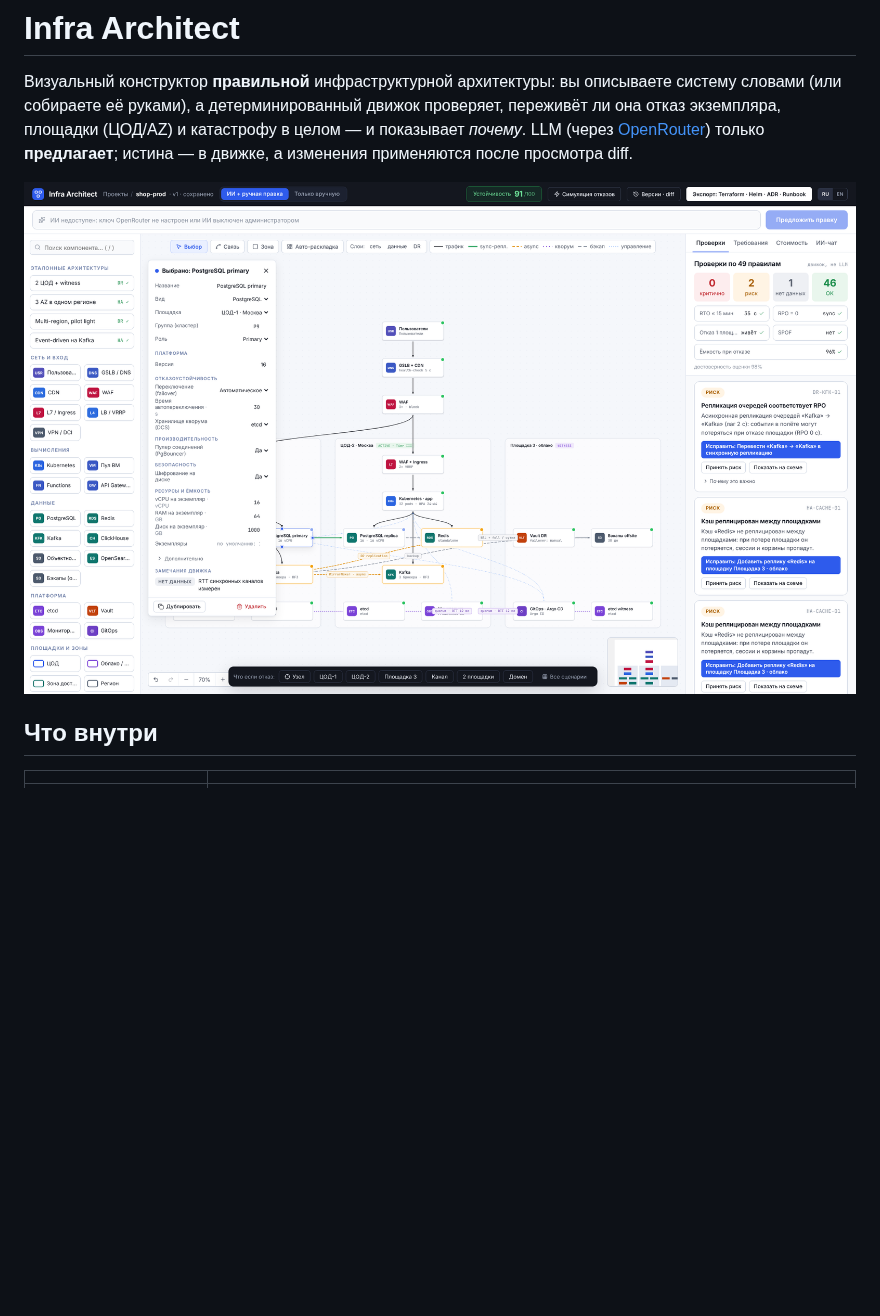
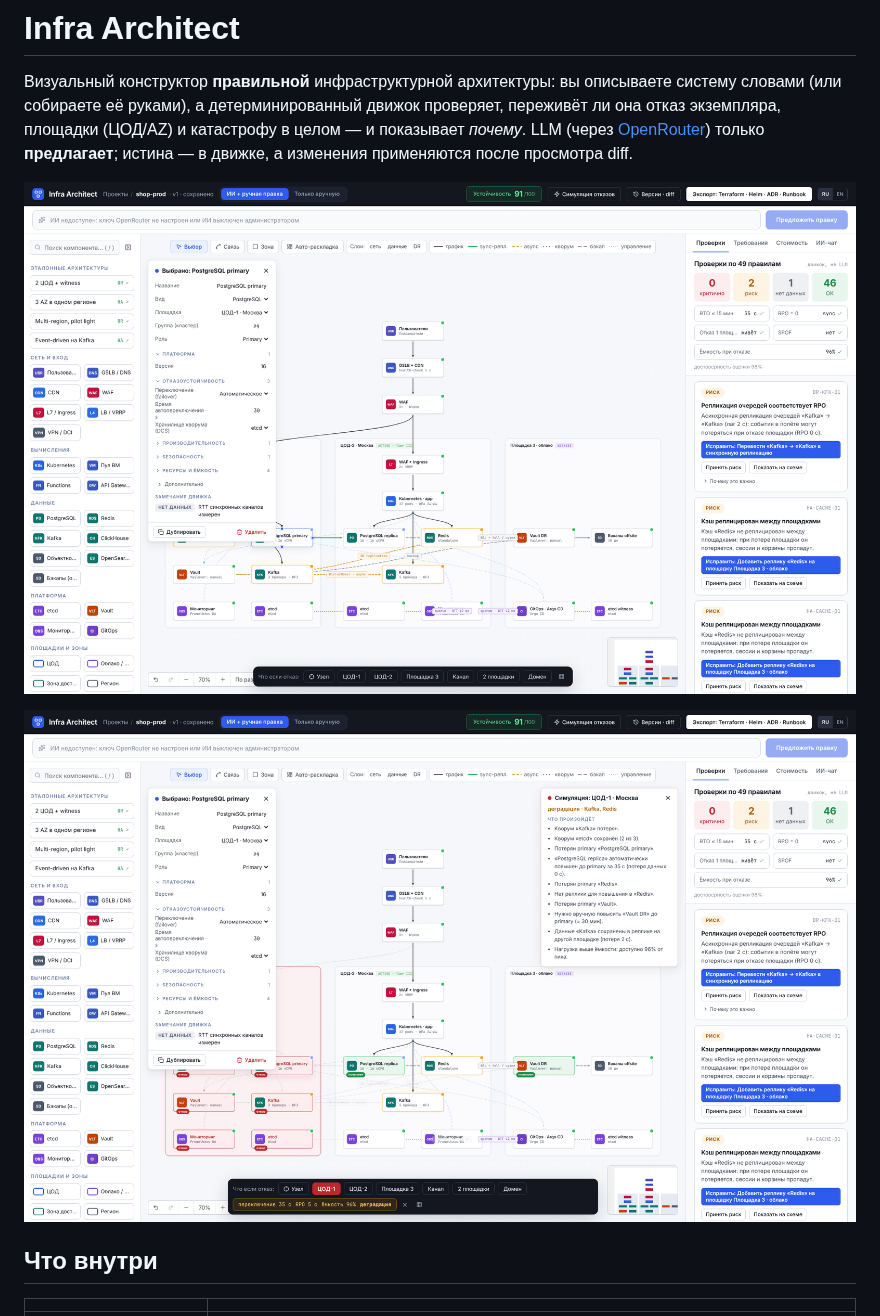
Before and after one commit to Paffin/infraAI, a Markdown page: README.md, the part around the change. Drawn GitHub-style; pictures changed too: docs/images/editor.png, docs/images/simulation.png; blank space fills up the shorter version.

```diff
--- a/README.md
+++ b/README.md
@@ -4,7 +4,9 @@
 детерминированный движок проверяет, переживёт ли она отказ экземпляра, площадки (ЦОД/AZ) и катастрофу в целом — и показывает *почему*.
 LLM (через [OpenRouter](https://openrouter.ai)) только **предлагает**; истина — в движке, а изменения применяются после просмотра diff.
 
-![Инфраструктурный редактор: схема, проверки, симуляция отказов](docs/images/editor.png)
+![Редактор: схема, инспектор, проверки движка](docs/images/editor.png)
+
+![Симуляция потери ЦОД-1: что произойдёт, переключение, RPO, ёмкость](docs/images/simulation.png)
 
 ## Что внутри
 
```
Also changed, not shown: 10 other files.
